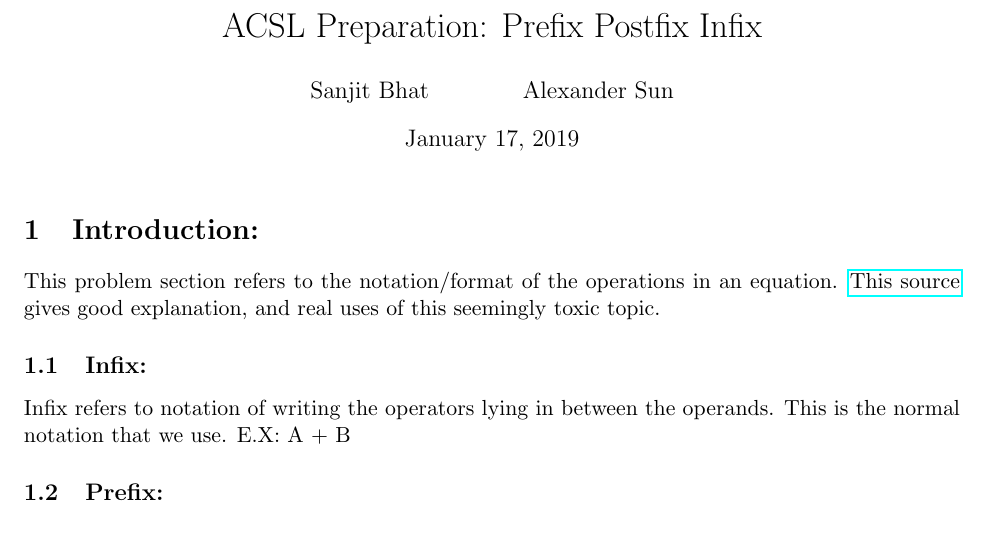
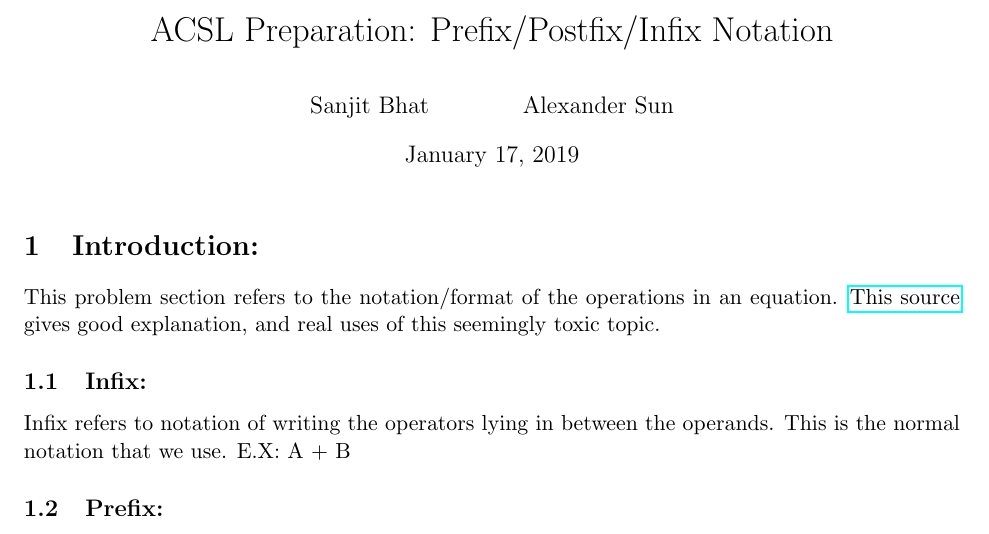
Before and after one commit to sanjit-bhat/AB-ACSL, a LaTeX document (Prefix-Postfix-Infix.tex): part of page 1 of 3, cut at the place of the change. Compiled offline with pdfLaTeX.

Commit message:
Use official ACSL titles

```diff
--- a/Prefix-Postfix-Infix.tex
+++ b/Prefix-Postfix-Infix.tex
@@ -4,7 +4,7 @@
 \usepackage{hyperref}
 \usepackage{amsmath}
 
-\title{ACSL Preparation: Prefix Postfix Infix}
+\title{ACSL Preparation: Prefix/Postfix/Infix Notation}
 \author{Sanjit Bhat \and Alexander Sun}
 \date{\today}
 
```
Also changed, not shown: Bit-String-Flicking.tex (+1 -1 lines), Bit-String-Flicking.pdf, Prefix-Postfix-Infix.pdf.
